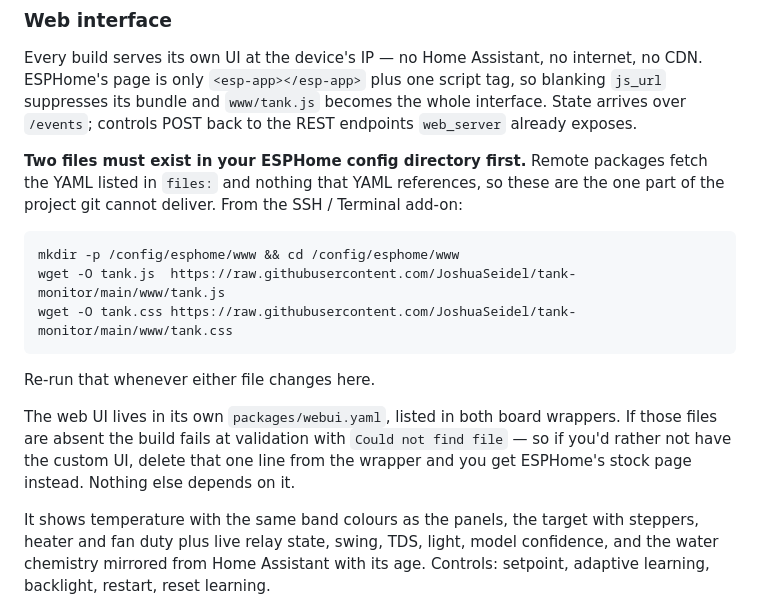
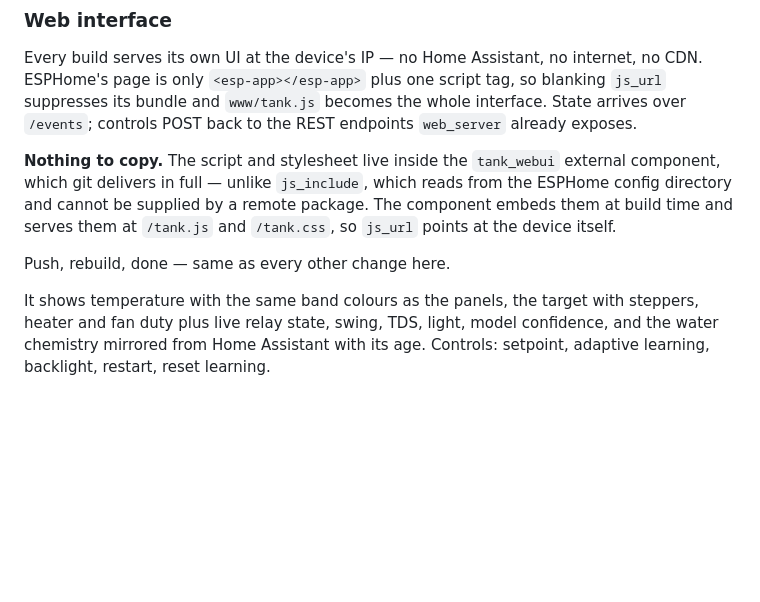
Before and after one commit to JoshuaSeidel/tank-monitor, a Markdown page: README.md, the part around the change. Drawn GitHub-style; blank space fills up the shorter version.

Commit message:
Drop the copy-the-files instructions from the README
Obsolete: the assets ship inside the tank_webui component now, so there is
nothing to place by hand and nothing to re-place when they change.

Co-Authored-By: Claude Opus 5 <noreply@anthropic.com>

````diff
--- a/README.md
+++ b/README.md
@@ -498,24 +498,14 @@ script tag, so blanking `js_url` suppresses its bundle and `www/tank.js`
 becomes the whole interface. State arrives over `/events`; controls POST
 back to the REST endpoints `web_server` already exposes.
 
-**Two files must exist in your ESPHome config directory first.** Remote
-packages fetch the YAML listed in `files:` and nothing that YAML
-references, so these are the one part of the project git cannot deliver.
-From the SSH / Terminal add-on:
+**Nothing to copy.** The script and stylesheet live inside the
+`tank_webui` external component, which git delivers in full — unlike
+`js_include`, which reads from the ESPHome config directory and cannot be
+supplied by a remote package. The component embeds them at build time and
+serves them at `/tank.js` and `/tank.css`, so `js_url` points at the
+device itself.
 
-```sh
-mkdir -p /config/esphome/www && cd /config/esphome/www
-wget -O tank.js  https://raw.githubusercontent.com/JoshuaSeidel/tank-monitor/main/www/tank.js
-wget -O tank.css https://raw.githubusercontent.com/JoshuaSeidel/tank-monitor/main/www/tank.css
-```
-
-Re-run that whenever either file changes here.
-
-The web UI lives in its own `packages/webui.yaml`, listed in both board
-wrappers. If those files are absent the build fails at validation with
-`Could not find file` — so if you'd rather not have the custom UI, delete
-that one line from the wrapper and you get ESPHome's stock page instead.
-Nothing else depends on it.
+Push, rebuild, done — same as every other change here.
 
 It shows temperature with the same band colours as the panels, the target
 with steppers, heater and fan duty plus live relay state, swing, TDS,
````
